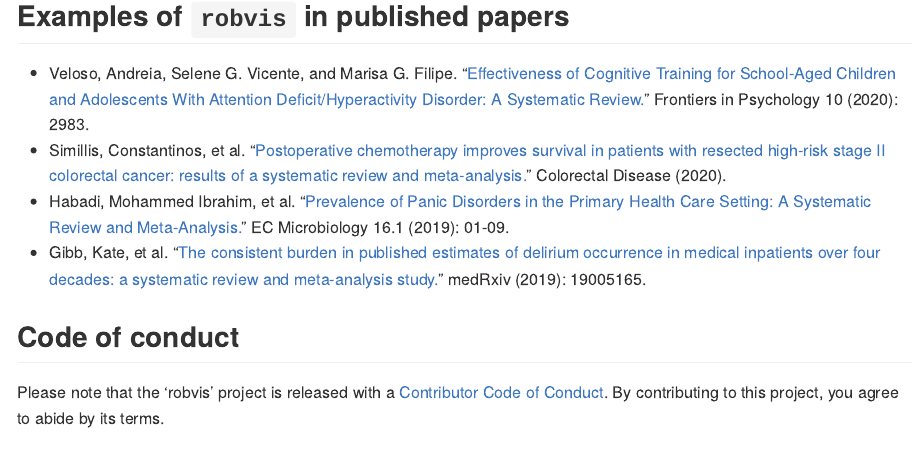
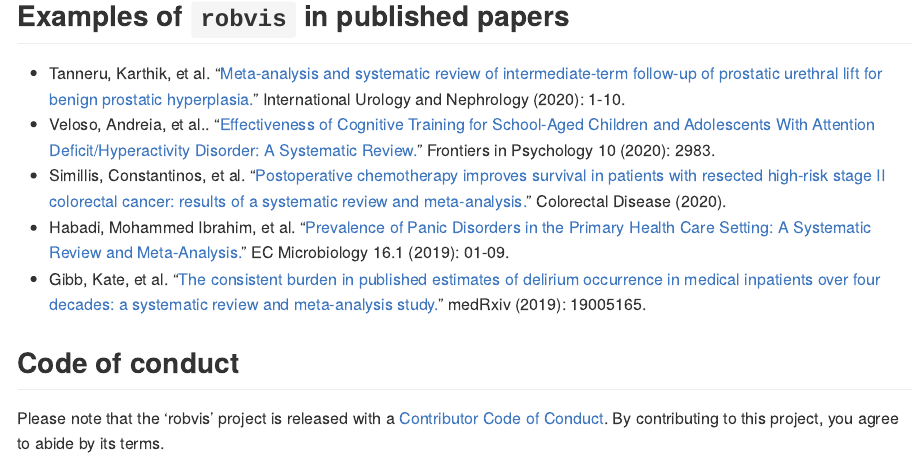
Before and after one commit to mcguinlu/robvis, an R Markdown document (README.Rmd): the page in a window 1100 px wide, from 3120 px down. The pictures show the output file README.md that the author committed with the source, drawn offline in the style of GitHub; badge pictures from the web are left out.

Commit message:
Updated README.md

```diff
--- a/README.Rmd
+++ b/README.Rmd
@@ -154,7 +154,8 @@
 
 ## Examples of `robvis` in published papers
 
-* Veloso, Andreia, Selene G. Vicente, and Marisa G. Filipe. "[Effectiveness of Cognitive Training for School-Aged Children and Adolescents With Attention Deficit/Hyperactivity Disorder: A Systematic Review.](https://www.frontiersin.org/articles/10.3389/fpsyg.2019.02983/full)" Frontiers in Psychology 10 (2020): 2983.
+* Tanneru, Karthik, et al. "[Meta-analysis and systematic review of intermediate-term follow-up of prostatic urethral lift for benign prostatic hyperplasia.](https://link.springer.com/article/10.1007/s11255-020-02408-y)" International Urology and Nephrology (2020): 1-10.
+* Veloso, Andreia, et al.. "[Effectiveness of Cognitive Training for School-Aged Children and Adolescents With Attention Deficit/Hyperactivity Disorder: A Systematic Review.](https://www.frontiersin.org/articles/10.3389/fpsyg.2019.02983/full)" Frontiers in Psychology 10 (2020): 2983.
 * Simillis, Constantinos, et al. "[Postoperative chemotherapy improves survival in patients with resected high‐risk stage II colorectal cancer: results of a systematic review and meta‐analysis.](https://onlinelibrary.wiley.com/doi/pdf/10.1111/codi.14994)" Colorectal Disease (2020).
 * Habadi, Mohammed Ibrahim, et al. "[Prevalence of Panic Disorders in the Primary Health Care Setting: A Systematic Review and Meta-Analysis.](https://www.ecronicon.com/ecmi/pdf/prevalence-of-panic-disorders-in-the-primary-health-care-setting-a-systematic-review-and-meta-analysis.pdf)" EC Microbiology 16.1 (2019): 01-09.
 * Gibb, Kate, et al. "[The consistent burden in published estimates of delirium occurrence in medical inpatients over four decades: a systematic review and meta-analysis study.](https://www.medrxiv.org/content/medrxiv/early/2019/08/29/19005165.full.pdf)" medRxiv (2019): 19005165.
```
Also changed, not shown: README.md, README.Rmd (2 more changed lines).
